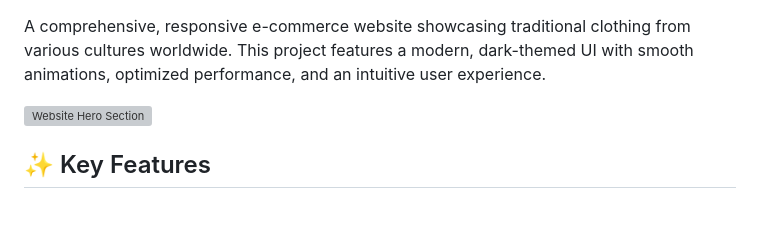
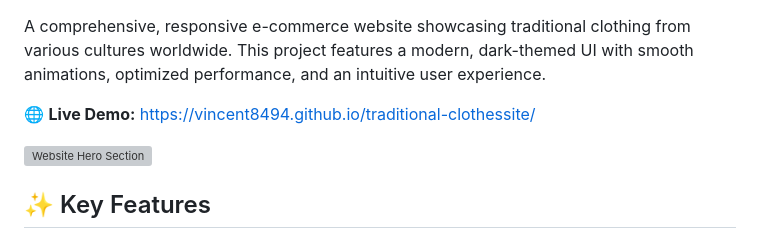
Before and after one commit to vincent8494/traditional-clothessite, a Markdown page: README.md, the part around one of its changes. Rendered like a GitHub page; blank space fills up the shorter version; grey boxes are pictures that could not be loaded.

Commit message:
docs: add live demo URL to README

```diff
--- a/README.md
+++ b/README.md
@@ -3,4 +5,6 @@
 A comprehensive, responsive e-commerce website showcasing traditional clothing from various cultures worldwide. This project features a modern, dark-themed UI with smooth animations, optimized performance, and an intuitive user experience.
+
+🌐 **Live Demo:** [https://vincent8494.github.io/traditional-clothessite/](https://vincent8494.github.io/traditional-clothessite/)
 
 ![Website Hero Section](images/h.jpg)
 
```
Also changed, not shown: other parts of README.md (+2 -0 lines).
